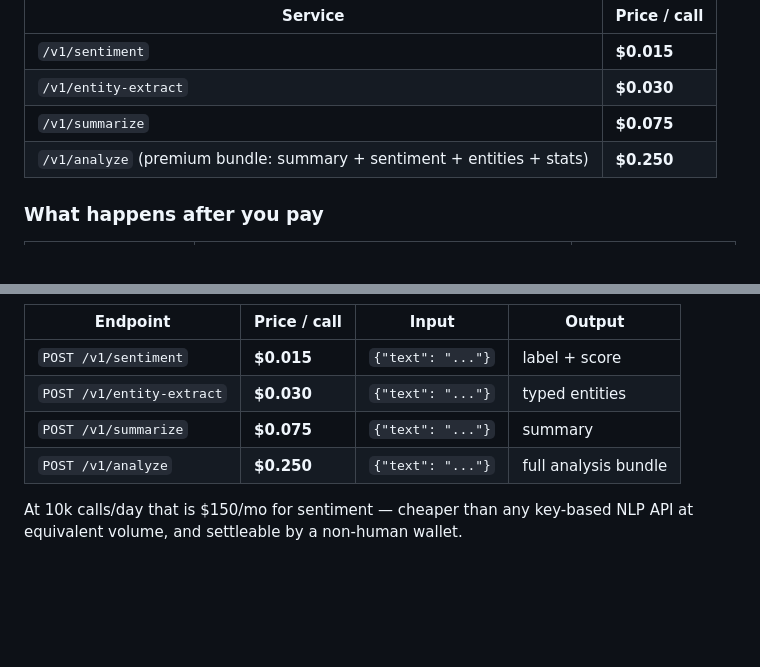
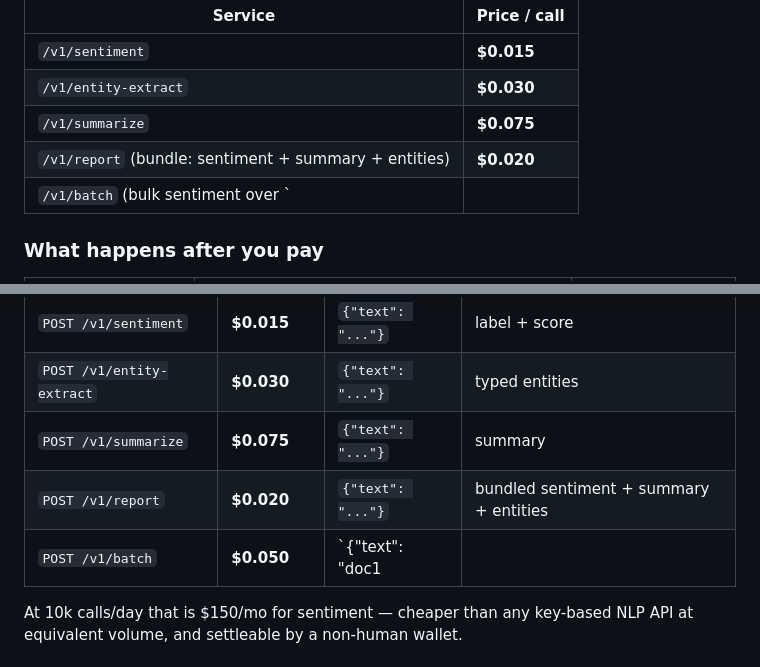
Before and after one commit to bettergraininfo-rgb/x402-agent-economy-lab, a Markdown page: README.md, 2 parts joined by grey strips. Rendered like a GitHub page; blank space fills up the shorter version.

```diff
--- a/README.md
+++ b/README.md
@@ -23,7 +23,8 @@ No signup. Pay in USDC, get your result as a GitHub comment, verified on-chain:
 | `/v1/sentiment` | **$0.015** |
 | `/v1/entity-extract` | **$0.030** |
 | `/v1/summarize` | **$0.075** |
-| `/v1/analyze` (premium bundle: summary + sentiment + entities + stats) | **$0.250** |
+| `/v1/report` (bundle: sentiment + summary + entities) | **$0.020** |
+| `/v1/batch` (bulk sentiment over `|||`-separated docs) | **$0.050** |
 
 ### What happens after you pay
 
@@ -48,7 +49,8 @@ means one payment buys exactly one call.
 | `POST /v1/sentiment` | **$0.015** | `{"text": "..."}` | label + score |
 | `POST /v1/entity-extract` | **$0.030** | `{"text": "..."}` | typed entities |
 | `POST /v1/summarize` | **$0.075** | `{"text": "..."}` | summary |
-| `POST /v1/analyze` | **$0.250** | `{"text": "..."}` | full analysis bundle |
+| `POST /v1/report` | **$0.020** | `{"text": "..."}` | bundled sentiment + summary + entities |
+| `POST /v1/batch` | **$0.050** | `{"text": "doc1 ||| doc2 ||| ..."}` | per-doc sentiment + label distribution |
 
 At 10k calls/day that is $150/mo for sentiment — cheaper than any key-based
 NLP API at equivalent volume, and settleable by a non-human wallet.
```
Also changed, not shown: docs/tutorial-first-machine-payment.md (+37 -20 lines).
